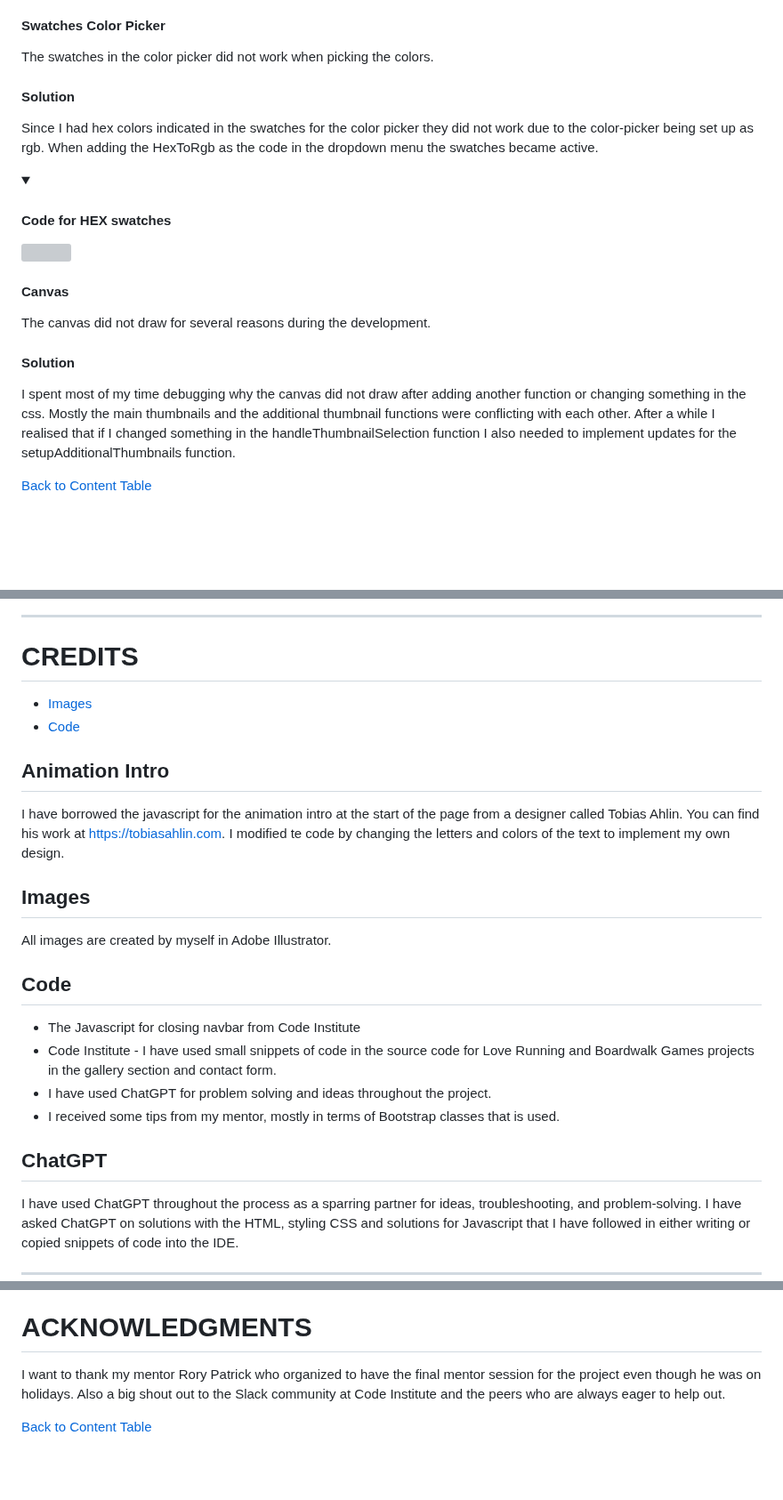
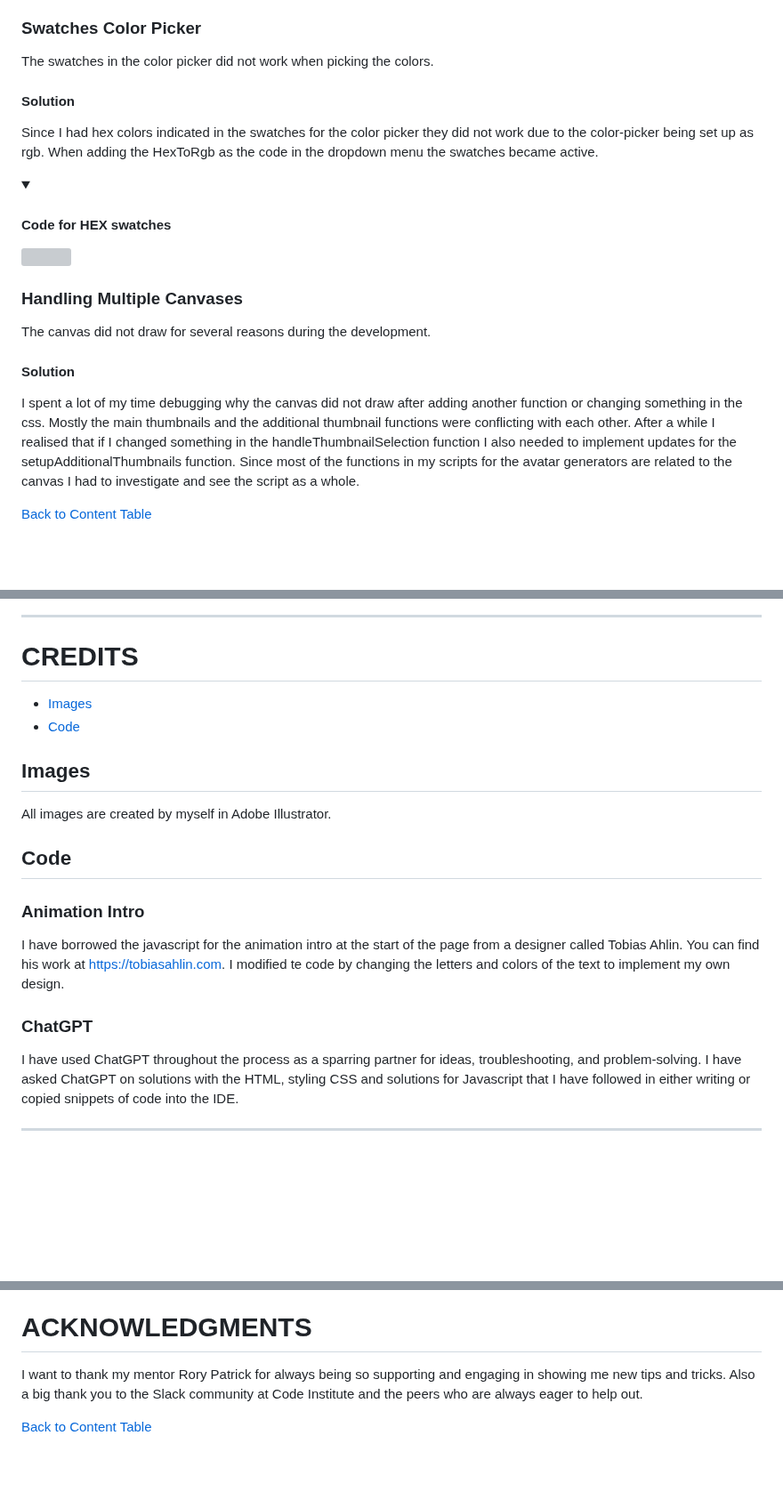
Before and after one commit to Sara-Sundin/SizeMeApp_avatarGame, a Markdown page: README.md, 3 parts joined by grey strips. Shown at 89% size. GitHub-like rendering; blank space fills up the shorter version; grey boxes are pictures that could not be loaded.

Commit message:
update bugs and credits text README

```diff
--- a/README.md
+++ b/README.md
@@ -659,6 +659,6 @@ After removing below css from the iframe the media queiry returned back to norma
 }
 
-#### Swatches Color Picker
+### Swatches Color Picker
 The swatches in the color picker did not work when picking the colors.
 
 #### Solution
@@ -666,11 +666,11 @@ Since I had hex colors indicated in the swatches for the color picker they did n
 
 <details open><summary><h4>Code for HEX swatches</h4></summary><img src=assets/images/images_read_me/hex-to-rgb.jpg></details>
 
-#### Canvas
+### Handling Multiple Canvases
 The canvas did not draw for several reasons during the development.
 
 #### Solution
-I spent most of my time debugging why the canvas did not draw after adding another function or changing something in the css. Mostly the main thumbnails and the additional thumbnail functions were conflicting with each other. After a while I realised that if I changed something in the handleThumbnailSelection function I also needed to implement updates for the setupAdditionalThumbnails function.
+I spent a lot of my time debugging why the canvas did not draw after adding another function or changing something in the css. Mostly the main thumbnails and the additional thumbnail functions were conflicting with each other. After a while I realised that if I changed something in the handleThumbnailSelection function I also needed to implement updates for the setupAdditionalThumbnails function. Since most of the functions in my scripts for the avatar generators are related to the canvas I had to investigate and see the script as a whole.
 
 [Back to Content Table](#content)
 
@@ -707,19 +707,15 @@ https://www.w3schools.com/html/html5_canvas.asp
 - [Images](#images)
 - [Code](#code)
 
-## Animation Intro
-I have borrowed the javascript for the animation intro at the start of the page from a designer called Tobias Ahlin. You can find his work at https://tobiasahlin.com. I modified te code by changing the letters and colors of the text to implement my own design.
-
 ## Images
 All images are created by myself in Adobe Illustrator.
 
 ## Code
-- The Javascript for closing navbar from Code Institute
-- Code Institute - I have used small snippets of code in the source code for Love Running and Boardwalk Games projects in the gallery section and contact form.
-- I have used ChatGPT for problem solving and ideas throughout the project.
-- I received some tips from my mentor, mostly in terms of Bootstrap classes that is used.
 
-## ChatGPT
+### Animation Intro
+I have borrowed the javascript for the animation intro at the start of the page from a designer called Tobias Ahlin. You can find his work at https://tobiasahlin.com. I modified te code by changing the letters and colors of the text to implement my own design.
+
+### ChatGPT
 I have used ChatGPT throughout the process as a sparring partner for ideas, troubleshooting, and problem-solving. I have asked ChatGPT on solutions with the HTML, styling CSS and solutions for Javascript that I have followed in either writing or copied snippets of code into the IDE.
 
 <hr>
@@ -735,7 +731,7 @@ Throughout this process, I not only strengthened my event-driven JavaScript skil
 One personal touch I added was the red and blue color scheme on the website's gender selection, a subtle reference to the red and blue pill scene in The Matrix. Just like Neo, I chose the red pill of knowledge, diving headfirst into learning and overcoming obstacles.
 
 # ACKNOWLEDGMENTS
-I want to thank my mentor Rory Patrick who organized to have the final mentor session for the project even though he was on holidays. Also a big shout out to the Slack community at Code Institute and the peers who are always eager to help out.
+I want to thank my mentor Rory Patrick for always being so supporting and engaging in showing me new tips and tricks. Also a big thank you to the Slack community at Code Institute and the peers who are always eager to help out.
 
 [Back to Content Table](#content)
 
```
Also changed, not shown: other parts of README.md (+14 -14 lines).
